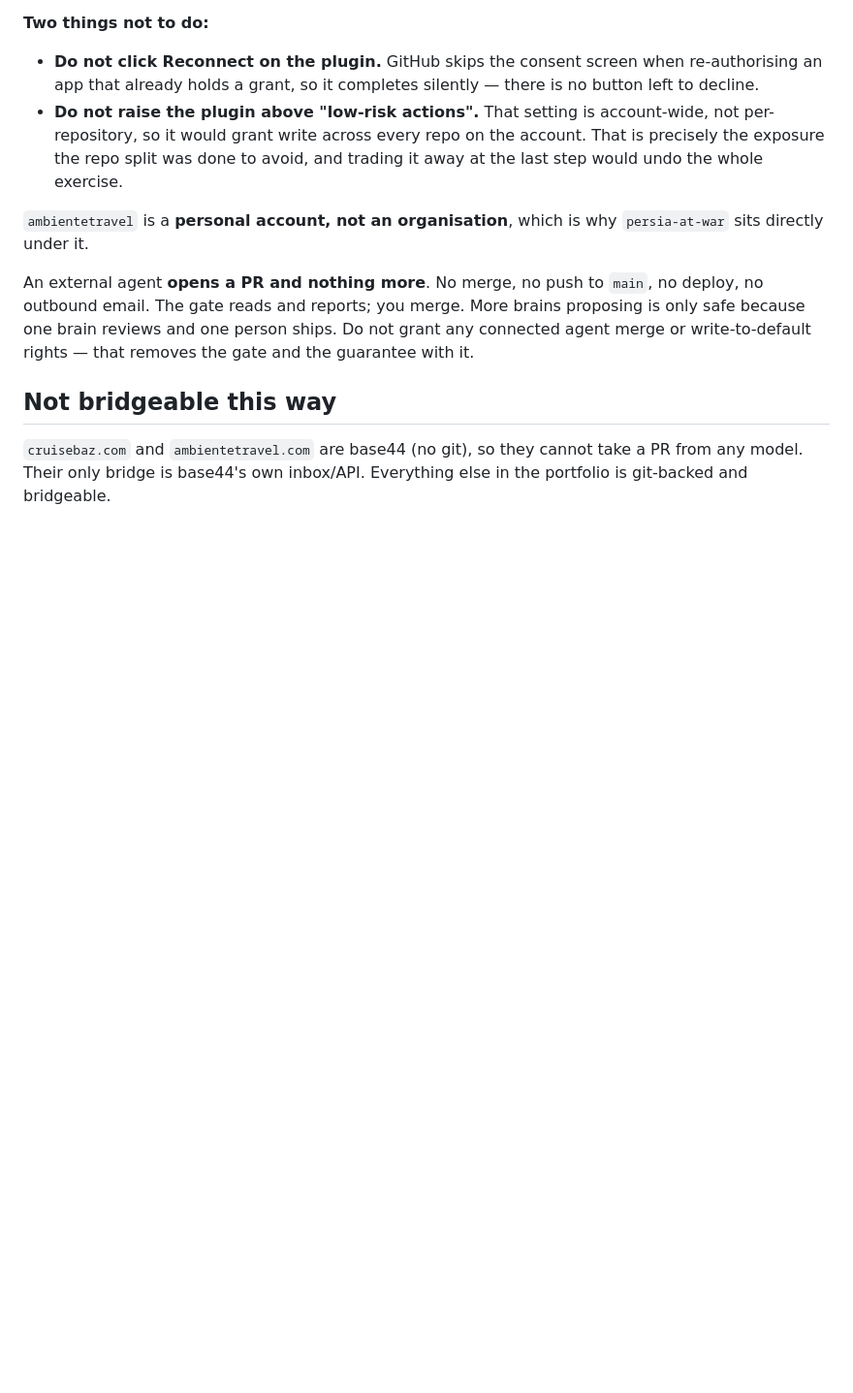
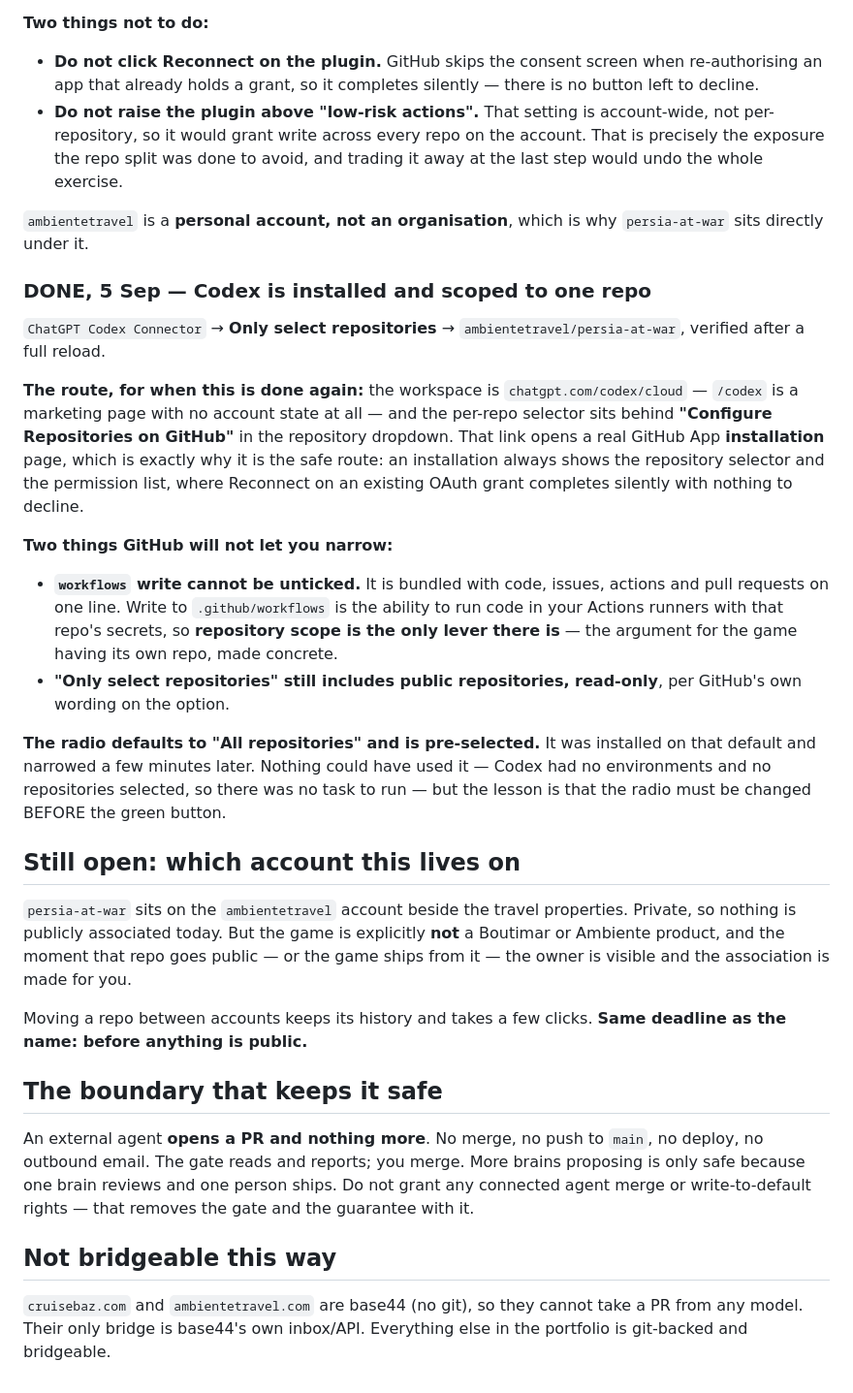
Before and after one commit to ambientetravel/albaloostudio, a Markdown page: orchestrator/bridge/SETUP-github-bridge.md, the part around the change. Shown at 97% size. Rendered like a GitHub page; blank space fills up the shorter version.

Commit message:
Record the Codex install, and restore a heading I deleted
The Codex Connector is installed and verified at Only select repositories ->
persia-at-war. Records the route for next time: the workspace is
chatgpt.com/codex/cloud (/codex is marketing with no account state), and the
per-repo selector is behind 'Configure Repositories on GitHub', which opens a
real installation page — the safe route, because an installation always shows
the selector and permissions where Reconnect on an existing grant completes
silently.

Two things GitHub will not narrow: workflows write cannot be unticked, and write
to .github/workflows means running code in Actions runners with that repo's
secrets, so repository scope is the only lever — the argument for a separate
repo made concrete. And 'Only select repositories' still includes public repos
read-only.

The radio defaults to All repositories. It was installed on that default and
narrowed minutes later; nothing could have used it because Codex had no
environments or repositories, but the radio must be changed before the button.

Flags the open question: the game sits on the ambientetravel account beside the
travel properties, and it is explicitly not a Boutimar or Ambiente product.
Private today, so nothing is associated — but the owner becomes visible the
moment it is public. Same deadline as the name.

Also restores 'The boundary that keeps it safe', whose heading my earlier
correction edit swallowed, leaving its body orphaned under the wrong section.

```diff
--- a/orchestrator/bridge/SETUP-github-bridge.md
+++ b/orchestrator/bridge/SETUP-github-bridge.md
@@ -121,6 +121,46 @@ side. Any narrowing has to happen in Codex's own repo selection instead.
 `ambientetravel` is a **personal account, not an organisation**, which is why
 `persia-at-war` sits directly under it.
 
+### DONE, 5 Sep — Codex is installed and scoped to one repo
+
+`ChatGPT Codex Connector` → **Only select repositories** → `ambientetravel/persia-at-war`,
+verified after a full reload.
+
+**The route, for when this is done again:** the workspace is
+`chatgpt.com/codex/cloud` — `/codex` is a marketing page with no account state at
+all — and the per-repo selector sits behind **"Configure Repositories on GitHub"**
+in the repository dropdown. That link opens a real GitHub App **installation**
+page, which is exactly why it is the safe route: an installation always shows the
+repository selector and the permission list, where Reconnect on an existing OAuth
+grant completes silently with nothing to decline.
+
+**Two things GitHub will not let you narrow:**
+
+- **`workflows` write cannot be unticked.** It is bundled with code, issues,
+  actions and pull requests on one line. Write to `.github/workflows` is the
+  ability to run code in your Actions runners with that repo's secrets, so
+  **repository scope is the only lever there is** — the argument for the game
+  having its own repo, made concrete.
+- **"Only select repositories" still includes public repositories, read-only**,
+  per GitHub's own wording on the option.
+
+**The radio defaults to "All repositories" and is pre-selected.** It was installed
+on that default and narrowed a few minutes later. Nothing could have used it —
+Codex had no environments and no repositories selected, so there was no task to
+run — but the lesson is that the radio must be changed BEFORE the green button.
+
+## Still open: which account this lives on
+
+`persia-at-war` sits on the `ambientetravel` account beside the travel properties.
+Private, so nothing is publicly associated today. But the game is explicitly **not**
+a Boutimar or Ambiente product, and the moment that repo goes public — or the game
+ships from it — the owner is visible and the association is made for you.
+
+Moving a repo between accounts keeps its history and takes a few clicks. **Same
+deadline as the name: before anything is public.**
+
+## The boundary that keeps it safe
+
 An external agent **opens a PR and nothing more**. No merge, no push to `main`, no
 deploy, no outbound email. The gate reads and reports; you merge. More brains
 proposing is only safe because one brain reviews and one person ships. Do not grant
```
